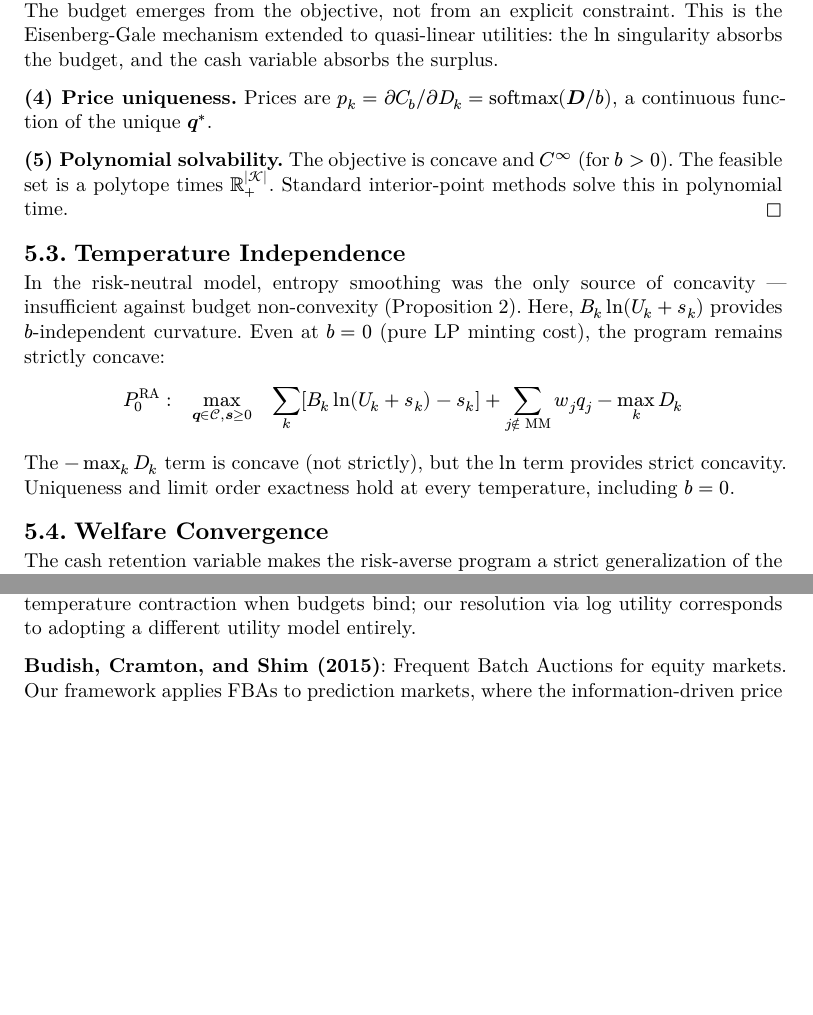
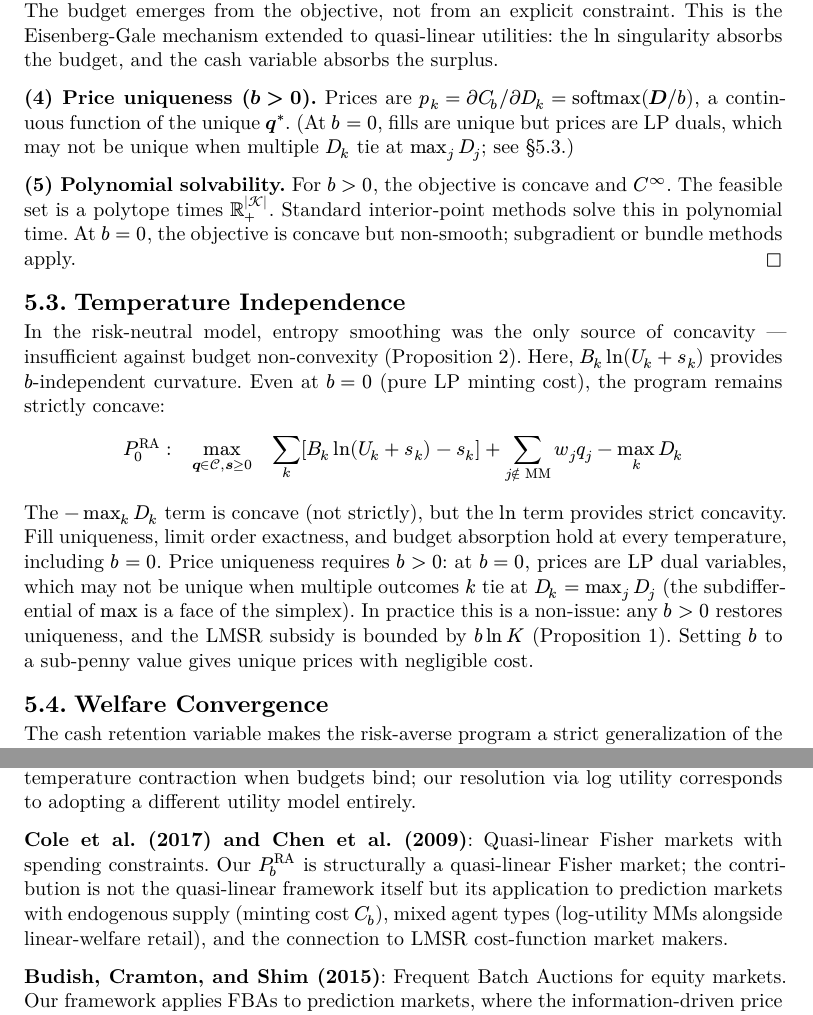
Before and after one commit to MetaB0y/sybil, a Typst document (design/lmsr-proof.typ): two parts of pages 8 and 12 of 12 before the commit and two parts of pages 9 and 13 of 13 after it, joined at a grey line, cut so that both start at the same text, the shorter picture padded with empty space. The pictures show the PDF file design/lmsr-proof.pdf that the author committed with the source.

Commit message:
docs: fixes 2

```diff
--- a/design/lmsr-proof.typ
+++ b/design/lmsr-proof.typ
@@ -299,7 +303,7 @@ Replacing linear MM welfare with Kelly-criterion utility transforms the budget-c
 
 == Proof
 
-*(1) Strict concavity and uniqueness.* Each $B_k ln(U_k + s_k)$ is the composition of $ln$ (strictly concave, increasing) with a positive affine function of $(bold(q), s_k)$ — strictly concave. The $-s_k$ term is linear. Retail welfare is linear. $-C_b$ is concave. The sum is strictly concave. The objective tends to $-infinity$ as $s_k -> infinity$ (since $-s_k$ dominates $ln s_k$) and as $bold(q)$ approaches the boundary of $cal(C)$ from outside (box constraints). Therefore the superlevel sets ${(bold(q), bold(s)) : f^"RA" >= c}$ are compact for any $c > -infinity$, so the supremum is attained. Strict concavity gives a unique maximizer.
+*(1) Strict concavity and uniqueness.* Each $B_k ln(U_k + s_k)$ is the composition of $ln$ (strictly concave, increasing) with a positive affine function of $(bold(q), s_k)$ — strictly concave. The $-s_k$ term is linear. Retail welfare is linear. $-C_b$ is concave. The sum is strictly concave. The objective tends to $-infinity$ as $s_k -> infinity$ (since $-s_k$ dominates $ln s_k$) and as $bold(q)$ approaches the boundary of $cal(C)$ from outside (box constraints). Therefore the superlevel sets ${(bold(q), bold(s)) : f^"RA" >= c}$ are compact for any $c > -infinity$, so the supremum is attained. Strict concavity gives a unique maximizer. At the optimum, $U_k + s_k > 0$ for every MM with $B_k > 0$: the gradient $partial / (partial s_k)[B_k ln(U_k + s_k) - s_k] -> +infinity$ as $U_k + s_k -> 0^+$, so the boundary $U_k + s_k = 0$ is never optimal.
 
 *(2) Limit order exactness.* The KKT condition for $s_k >= 0$ is:
 
@@ -323,9 +327,9 @@ $ sum_(i in "MM"_k^+) p_(m(i))^* q_i^* + s_k^* <= B_k $
 
 Each MM's total deployment — capital on fills plus retained cash — is at most $B_k$. The budget emerges from the objective, not from an explicit constraint. This is the Eisenberg-Gale mechanism extended to quasi-linear utilities: the $ln$ singularity absorbs the budget, and the cash variable absorbs the surplus.
 
-*(4) Price uniqueness.* Prices are $p_k = partial C_b \/ partial D_k = "softmax"(bold(D)\/b)$, a continuous function of the unique $bold(q)^*$.
+*(4) Price uniqueness ($b > 0$).* Prices are $p_k = partial C_b \/ partial D_k = "softmax"(bold(D)\/b)$, a continuous function of the unique $bold(q)^*$. (At $b = 0$, fills are unique but prices are LP duals, which may not be unique when multiple $D_k$ tie at $max_j D_j$; see §5.3.)
 
-*(5) Polynomial solvability.* The objective is concave and $C^infinity$ (for $b > 0$). The feasible set is a polytope times $RR_+^(|cal(K)|)$. Standard interior-point methods solve this in polynomial time. #h(1fr) $square$
+*(5) Polynomial solvability.* For $b > 0$, the objective is concave and $C^infinity$. The feasible set is a polytope times $RR_+^(|cal(K)|)$. Standard interior-point methods solve this in polynomial time. At $b = 0$, the objective is concave but non-smooth; subgradient or bundle methods apply. #h(1fr) $square$
 
 == Temperature Independence
 
@@ -333,7 +337,7 @@ In the risk-neutral model, entropy smoothing was the only source of concavity
 
 $ P_0^"RA": quad max_(bold(q) in cal(C), bold(s) >= 0) quad sum_k [B_k ln(U_k + s_k) - s_k] + sum_(j in.not "MM") w_j q_j - max_k D_k $
 
-The $-max_k D_k$ term is concave (not strictly), but the $ln$ term provides strict concavity. Uniqueness and limit order exactness hold at every temperature, including $b = 0$.
+The $-max_k D_k$ term is concave (not strictly), but the $ln$ term provides strict concavity. Fill uniqueness, limit order exactness, and budget absorption hold at every temperature, including $b = 0$. Price uniqueness requires $b > 0$: at $b = 0$, prices are LP dual variables, which may not be unique when multiple outcomes $k$ tie at $D_k = max_j D_j$ (the subdifferential of $max$ is a face of the simplex). In practice this is a non-issue: any $b > 0$ restores uniqueness, and the LMSR subsidy is bounded by $b ln K$ (@prop-sandwich). Setting $b$ to a sub-penny value gives unique prices with negligible cost.
 
 == Welfare Convergence
 
@@ -359,7 +363,7 @@ In a Fisher market (Eisenberg & Gale 1959), $n$ consumers with budgets $B_k$ pur
 
 $ "EG": quad max_(bold(x) >= 0) quad sum_k B_k ln U_k (bold(x)_k) quad "s.t." quad sum_k x_(k j) <= s_j quad forall j $
 
-where $U_k(bold(x)_k) = sum_j u_(k j) x_(k j)$ is consumer $k$'s linear utility over goods. The supply constraints have dual variables $p_j$ — the equilibrium prices. Budget constraints do not appear explicitly; they emerge from the $B_k ln U_k$ objective by the same telescoping argument as our proof of (3). Adding a cash variable $s_k$ with cost $-s_k$ yields the _quasi-linear_ Fisher market — agents can retain unspent budget as cash rather than being forced to spend it all on goods.
+where $U_k(bold(x)_k) = sum_j u_(k j) x_(k j)$ is consumer $k$'s linear utility over goods. The supply constraints have dual variables $p_j$ — the equilibrium prices. Budget constraints do not appear explicitly; they emerge from the $B_k ln U_k$ objective by the same telescoping argument as our proof of (3). Adding a cash variable $s_k$ with cost $-s_k$ yields the _quasi-linear_ Fisher market (Cole et al. 2017, Chen et al. 2009) — agents can retain unspent budget as cash rather than being forced to spend it all on goods. Quasi-linear Fisher markets are well-studied: equilibrium existence, uniqueness, and polynomial-time computation are known under mild conditions.
 
 Program $P_b^"RA"$ is a quasi-linear Fisher market with two extensions:
 
@@ -441,6 +445,8 @@ The landscape: budget-constrained risk-neutral clearing is a non-convex bilinear
 
 *McKelvey and Palfrey (1995)*: Quantal Response Equilibrium. The budget-constrained clearing problem is the prediction-market analog of QRE with budget constraints. Our impossibility result (@prop-obstruction) corresponds to the failure of high-temperature contraction when budgets bind; our resolution via log utility corresponds to adopting a different utility model entirely.
 
+*Cole et al. (2017) and Chen et al. (2009)*: Quasi-linear Fisher markets with spending constraints. Our $P_b^"RA"$ is structurally a quasi-linear Fisher market; the contribution is not the quasi-linear framework itself but its application to prediction markets with endogenous supply (minting cost $C_b$), mixed agent types (log-utility MMs alongside linear-welfare retail), and the connection to LMSR cost-function market makers.
+
 *Budish, Cramton, and Shim (2015)*: Frequent Batch Auctions for equity markets. Our framework applies FBAs to prediction markets, where the information-driven price shocks are even more severe than in equities.
 
 
```
Also changed, not shown: design/lmsr-proof.pdf, design/lmsr-proof.typ (12 more changed lines).
